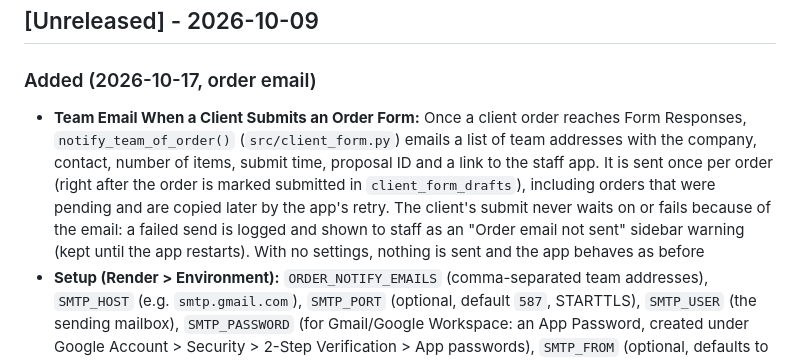
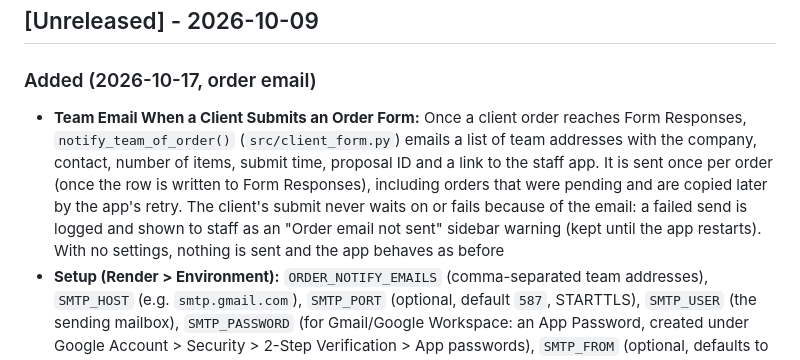
Before and after one commit to njpastrone/pricing-data-solution-pbp, a Markdown page: CHANGELOG.md, the part around the change. Drawn GitHub-style.

Commit message:
no-mistakes(review): Correct CHANGELOG wording on when order email sends

```diff
--- a/CHANGELOG.md
+++ b/CHANGELOG.md
@@ -6,7 +6,7 @@ Format based on [Keep a Changelog](https://keepachangelog.com/en/1.0.0/)
 ## [Unreleased] - 2026-10-09
 
 ### Added (2026-10-17, order email)
-- **Team Email When a Client Submits an Order Form:** Once a client order reaches Form Responses, `notify_team_of_order()` (`src/client_form.py`) emails a list of team addresses with the company, contact, number of items, submit time, proposal ID and a link to the staff app. It is sent once per order (right after the order is marked submitted in `client_form_drafts`), including orders that were pending and are copied later by the app's retry. The client's submit never waits on or fails because of the email: a failed send is logged and shown to staff as an "Order email not sent" sidebar warning (kept until the app restarts). With no settings, nothing is sent and the app behaves as before
+- **Team Email When a Client Submits an Order Form:** Once a client order reaches Form Responses, `notify_team_of_order()` (`src/client_form.py`) emails a list of team addresses with the company, contact, number of items, submit time, proposal ID and a link to the staff app. It is sent once per order (once the row is written to Form Responses), including orders that were pending and are copied later by the app's retry. The client's submit never waits on or fails because of the email: a failed send is logged and shown to staff as an "Order email not sent" sidebar warning (kept until the app restarts). With no settings, nothing is sent and the app behaves as before
 - **Setup (Render > Environment):** `ORDER_NOTIFY_EMAILS` (comma-separated team addresses), `SMTP_HOST` (e.g. `smtp.gmail.com`), `SMTP_PORT` (optional, default `587`, STARTTLS), `SMTP_USER` (the sending mailbox), `SMTP_PASSWORD` (for Gmail/Google Workspace: an App Password, created under Google Account > Security > 2-Step Verification > App passwords), `SMTP_FROM` (optional, defaults to `SMTP_USER`). Locally the same names can go in `.streamlit/secrets.toml`. The existing Google service account cannot send mail without Workspace domain-wide delegation, so plain SMTP is used
 - Tests: `tests/test_client_form.py` (fake mail server: one email per order, none while pending, a mail failure never fails the order, no email when not set up)
 
```
